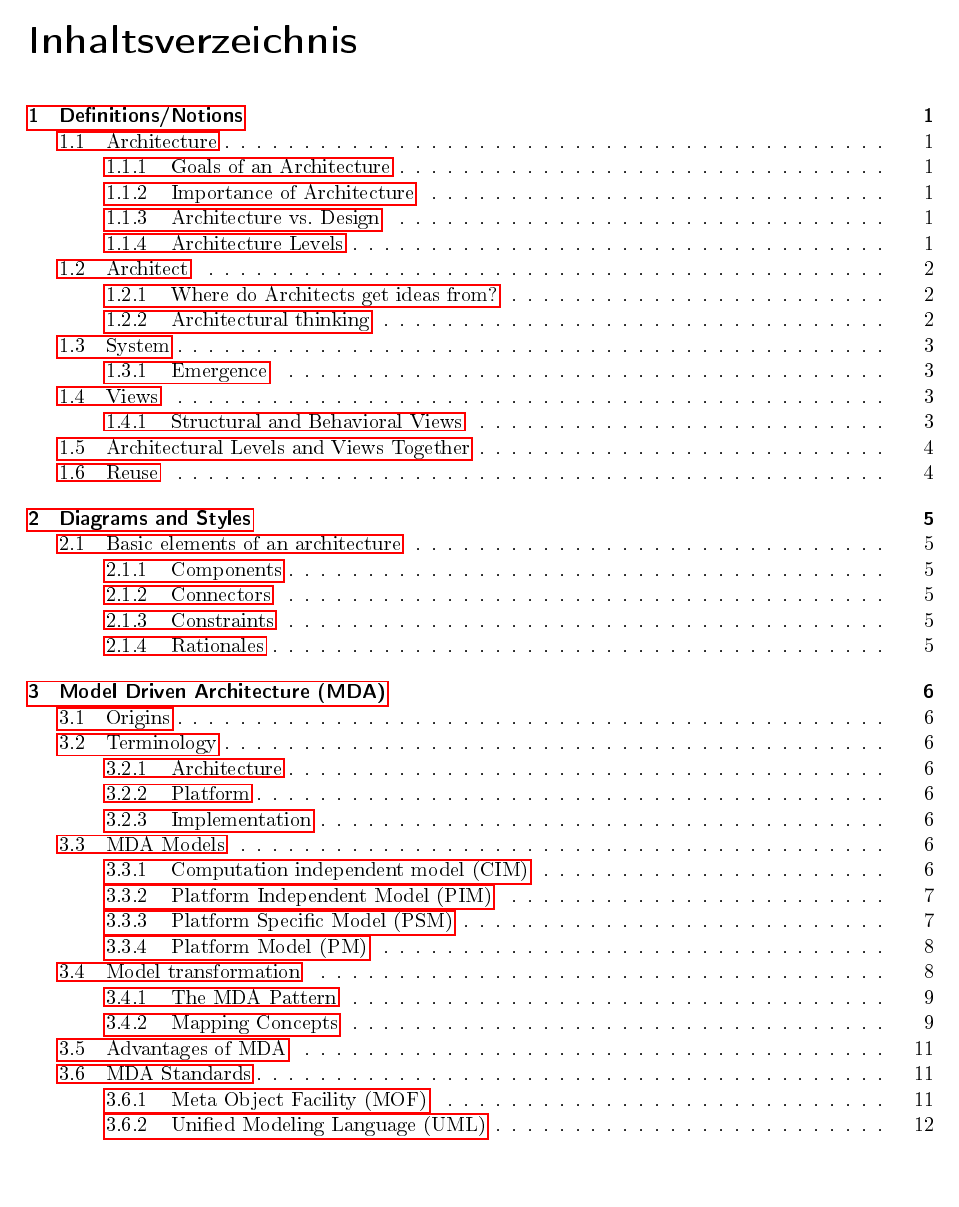
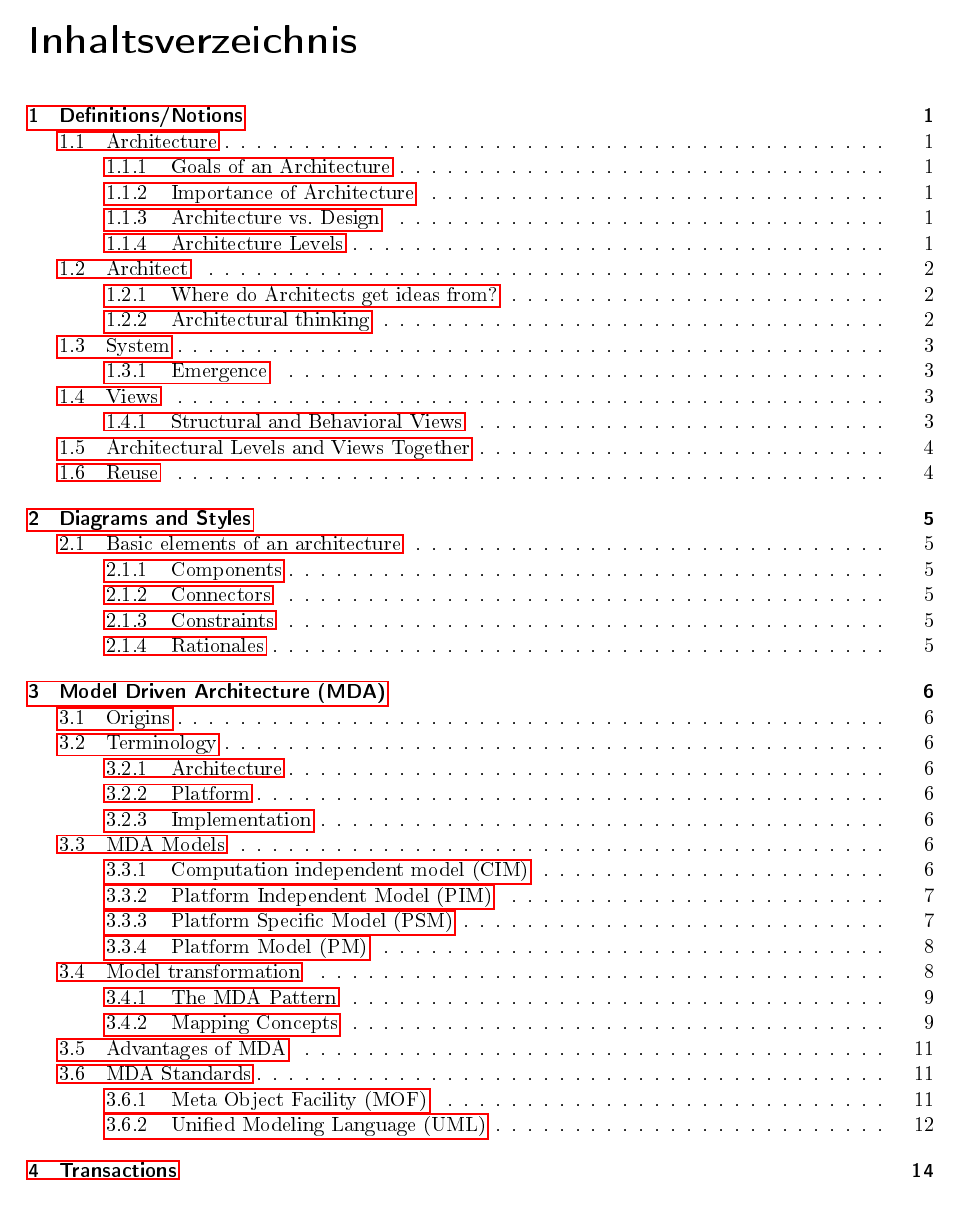
Before and after one commit to heilanls/aas-zusammenfassung, a LaTeX document (AAS-Zusammenfassung.tex): page 2 of 15 before the commit and page 2 of 16 after it. The pictures show the PDF file AAS-Zusammenfassung.pdf that the author committed with the source.

Commit message:
setup for tmrw

```diff
--- a/AAS-Zusammenfassung.tex
+++ b/AAS-Zusammenfassung.tex
@@ -31,4 +31,8 @@
 		\pagebreak
 
 	\input{mda.tex}
+
+		\pagebreak
+
+	\input{transactions.tex}
 \end{document}
```
Also changed, not shown: transactions.tex (added, +2 -0 lines), AAS-Zusammenfassung.pdf.
